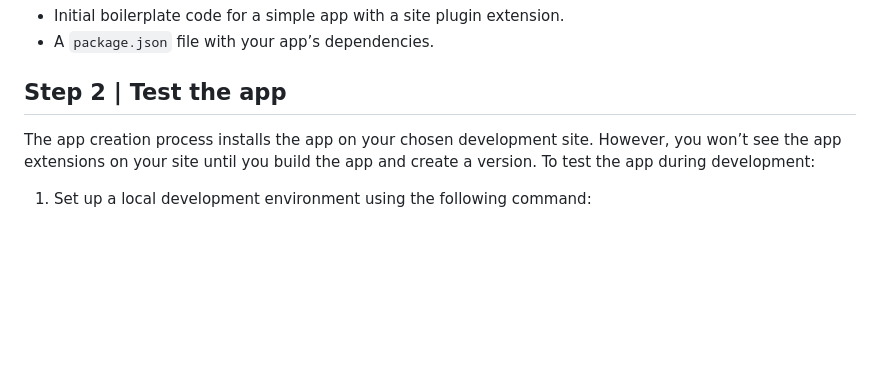
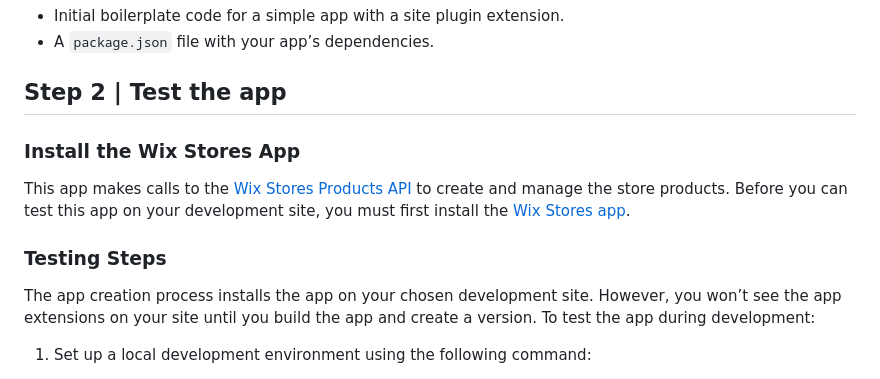
Before and after one commit to wix/cli-app-templates, a Markdown page: stock-countdown/README.md, the part around the change. Rendered like a GitHub page; blank space fills up the shorter version.

```diff
--- a/stock-countdown/README.md
+++ b/stock-countdown/README.md
@@ -60,6 +60,12 @@ The project includes:
 + A `package.json` file with your app’s dependencies.
 
 ## Step 2 | Test the app
+
+### Install the Wix Stores App
+
+This app makes calls to the [Wix Stores Products API](https://dev.wix.com/docs/sdk/api-reference/stores/products/introduction) to create and manage the store products. Before you can test this app on your development site, you must first install the [Wix Stores app](https://www.wix.com/app-market/wix-stores).
+
+### Testing Steps
 
 The app creation process installs the app on your chosen development site. However, you won’t see the app extensions on your site until you build the app and create a version. To test the app during development:
 
```
